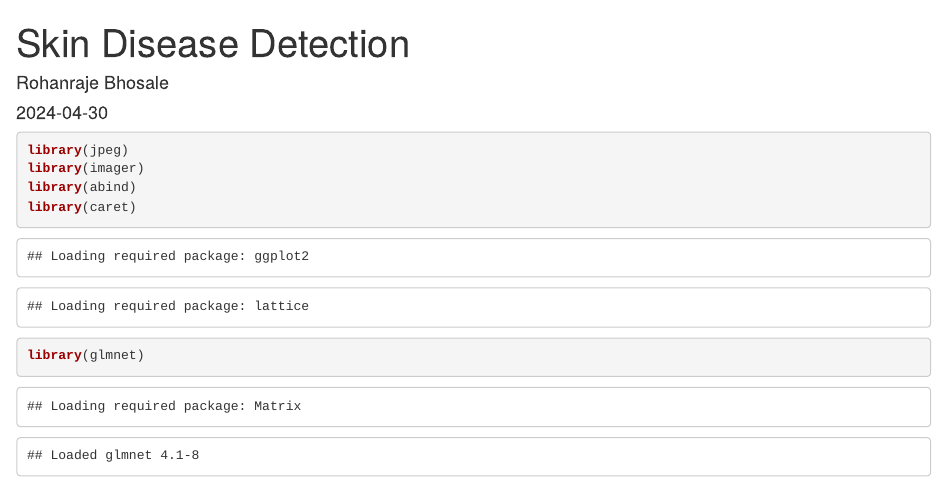
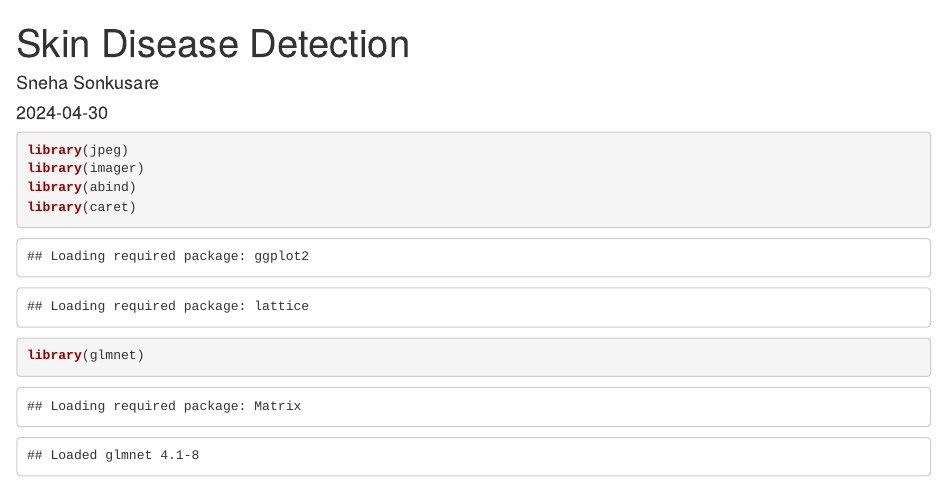
Before and after one commit to snehasonkusare-tech/Skin-Cancer-Detection, an R Markdown document (FInal_Project.Rmd): the page in a window 1100 px wide, from its top. Rendered offline with R 4.5, knitr and Pandoc, with nearby package versions; some code elsewhere in the file could not run offline.

Commit message:
Update FInal_Project.Rmd

```diff
--- a/FInal_Project.Rmd
+++ b/FInal_Project.Rmd
@@ -1,6 +1,6 @@
 ---
 title: "Skin Disease Detection"
-author: "Rohanraje Bhosale"
+author: "Sneha Sonkusare"
 date: "2024-04-30"
 output:
   word_document: default
```
